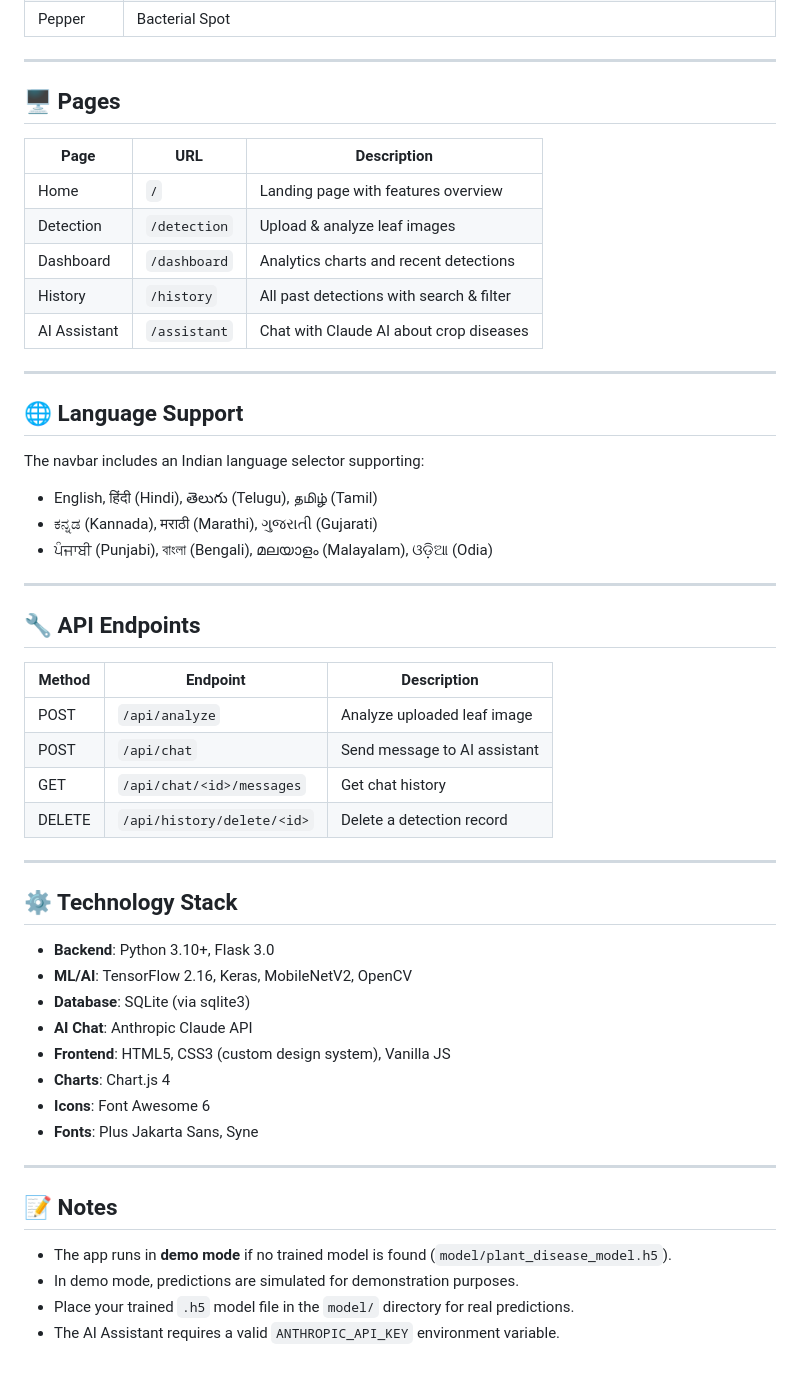
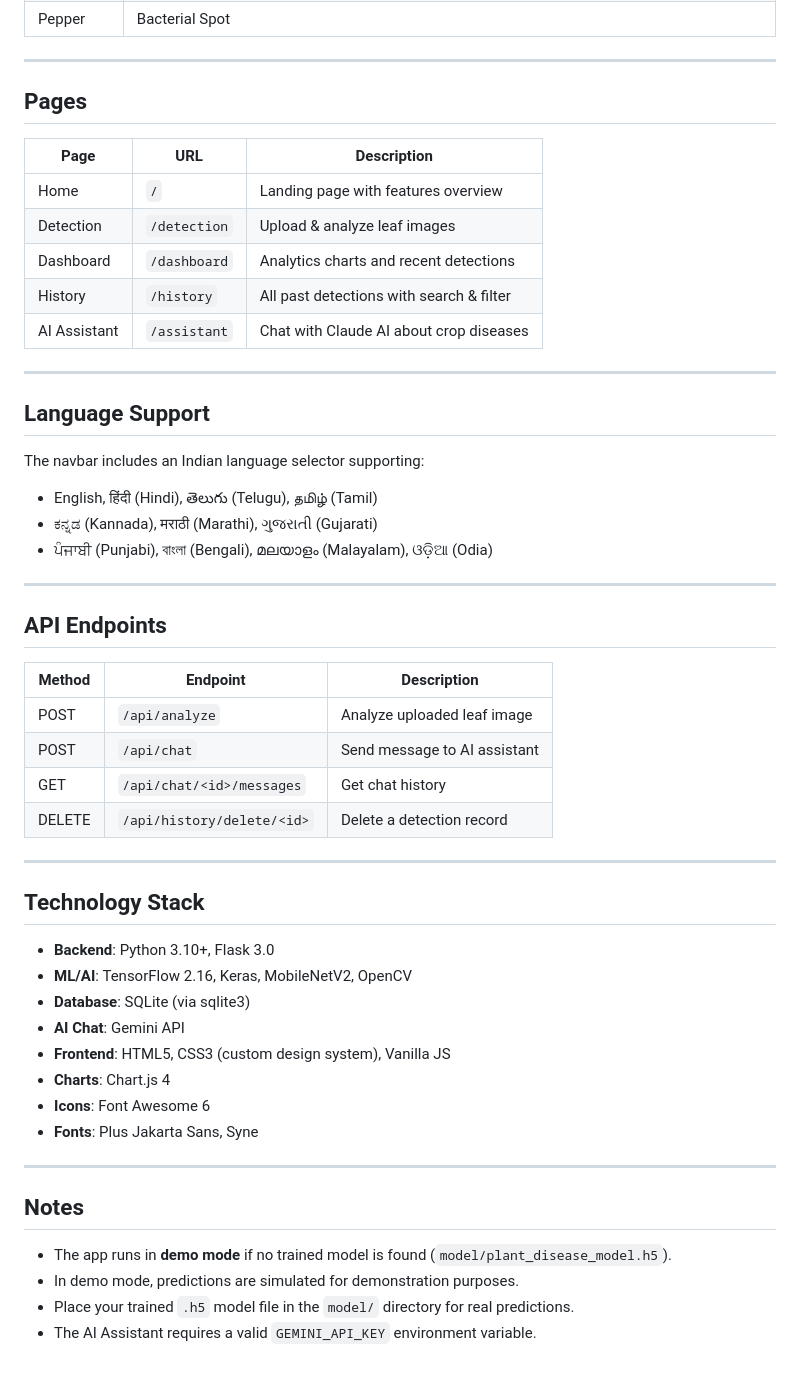
Before and after one commit to pranathiandela/LeafLife, a Markdown page: README.md, the part around one of its changes. Drawn GitHub-style.

```diff
--- a/README.md
+++ b/README.md
@@ -129,7 +127,7 @@ leaflife/
 
 ---
 
-## 🖥️ Pages
+##  Pages
 
 | Page         | URL          | Description                                   |
 |--------------|--------------|-----------------------------------------------|
@@ -141,7 +139,7 @@ leaflife/
 
 ---
 
-## 🌐 Language Support
+##  Language Support
 
 The navbar includes an Indian language selector supporting:
 - English, हिंदी (Hindi), తెలుగు (Telugu), தமிழ் (Tamil)
@@ -150,7 +148,7 @@ The navbar includes an Indian language selector supporting:
 
 ---
 
-## 🔧 API Endpoints
+##  API Endpoints
 
 | Method | Endpoint                      | Description                  |
 |--------|-------------------------------|------------------------------|
@@ -161,12 +159,12 @@ The navbar includes an Indian language selector supporting:
 
 ---
 
-## ⚙️ Technology Stack
+## Technology Stack
 
 - **Backend**: Python 3.10+, Flask 3.0
 - **ML/AI**: TensorFlow 2.16, Keras, MobileNetV2, OpenCV
 - **Database**: SQLite (via sqlite3)
-- **AI Chat**: Anthropic Claude API
+- **AI Chat**: Gemini API
 - **Frontend**: HTML5, CSS3 (custom design system), Vanilla JS
 - **Charts**: Chart.js 4
 - **Icons**: Font Awesome 6
@@ -174,9 +172,9 @@ The navbar includes an Indian language selector supporting:
 
 ---
 
-## 📝 Notes
+##  Notes
 
 - The app runs in **demo mode** if no trained model is found (`model/plant_disease_model.h5`).
 - In demo mode, predictions are simulated for demonstration purposes.
 - Place your trained `.h5` model file in the `model/` directory for real predictions.
-- The AI Assistant requires a valid `ANTHROPIC_API_KEY` environment variable.
+- The AI Assistant requires a valid `GEMINI_API_KEY` environment variable.
```
Also changed, not shown: other parts of README.md (+9 -11 lines).
